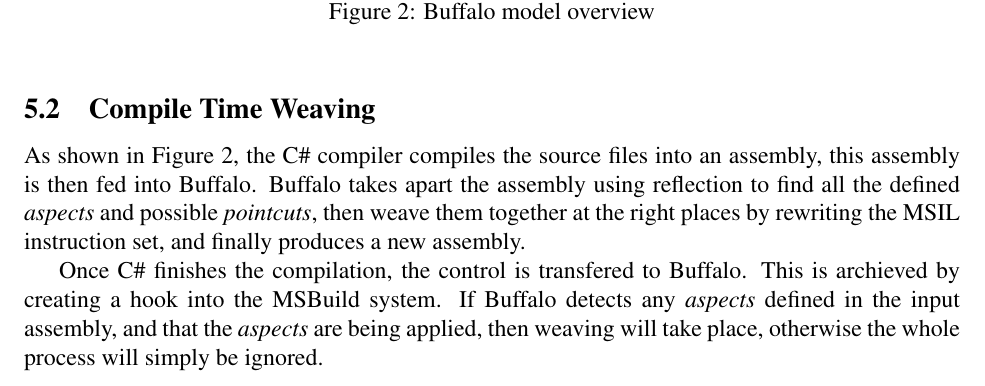
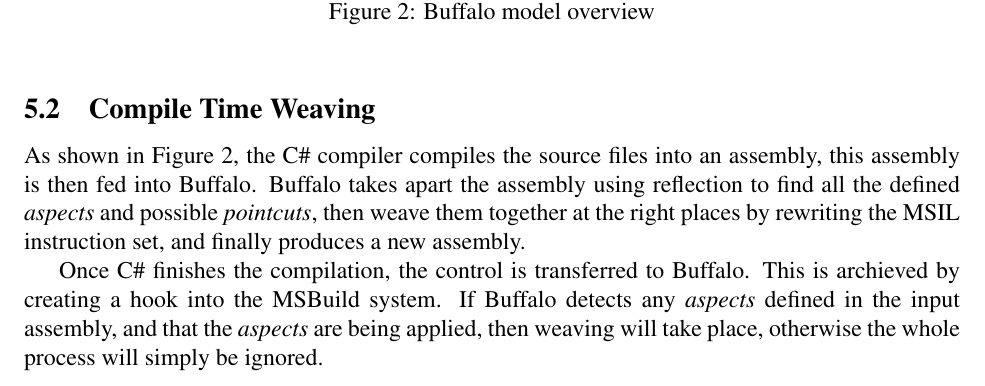
Before and after one commit to wliao008/buffalo, a LaTeX document (proposal/Proposal.tex): part of page 6 of 9, cut so that both start at the same text. Compiled offline with pdfLaTeX.

Commit message:
Fixed typo
Changed transfered => transferred

```diff
--- a/proposal/Proposal.tex
+++ b/proposal/Proposal.tex
@@ -203,7 +203,7 @@
 \subsection{Compile Time Weaving}
 As shown in Figure~\ref{buffalo_model}, the C\# compiler compiles the source files into an assembly, this assembly is then fed into Buffalo. Buffalo takes apart the assembly using reflection to find all the defined {\em aspects} and possible {\em pointcuts}, then weave them together at the right places by rewriting the MSIL instruction set, and finally produces a new assembly.
 
-Once C\# finishes the compilation, the control is transfered to Buffalo. This is archieved by creating a hook into the MSBuild system. If Buffalo detects any {\em aspects} defined in the input assembly, and that the {\em aspects} are being applied, then weaving will take place, otherwise the whole process will simply be ignored.
+Once C\# finishes the compilation, the control is transferred to Buffalo. This is archieved by creating a hook into the MSBuild system. If Buffalo detects any {\em aspects} defined in the input assembly, and that the {\em aspects} are being applied, then weaving will take place, otherwise the whole process will simply be ignored.
 
 \subsection{Intended Usage}
 From the Visual Studio IDE, developer can use Buffalo by creating a custom C\# attribue, extending a Buffalo interface IAspect (subject to change), for example:
```
Also changed, not shown: proposal/Proposal.pdf.
